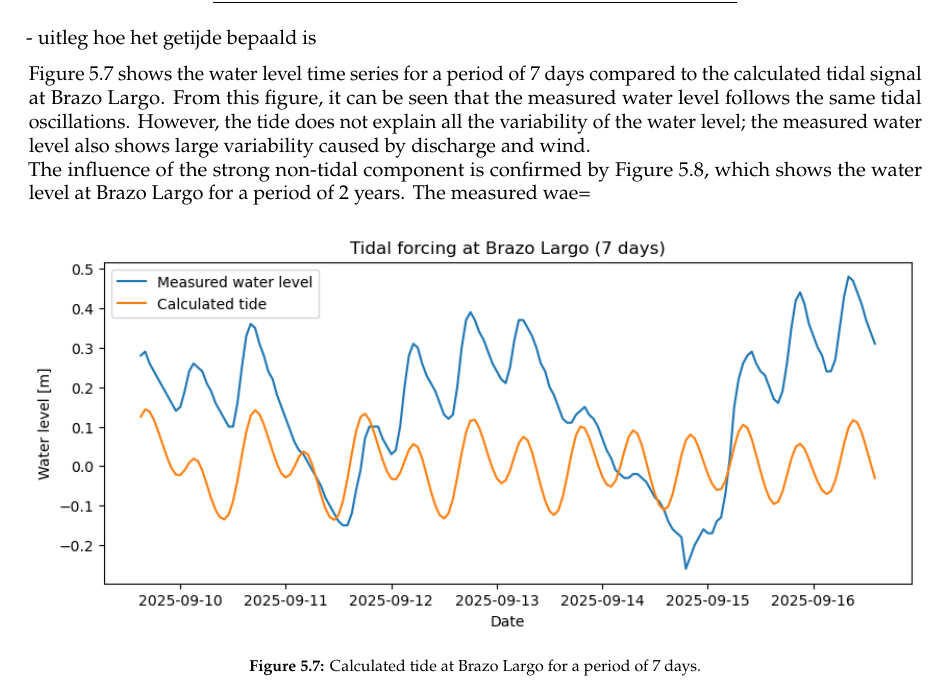
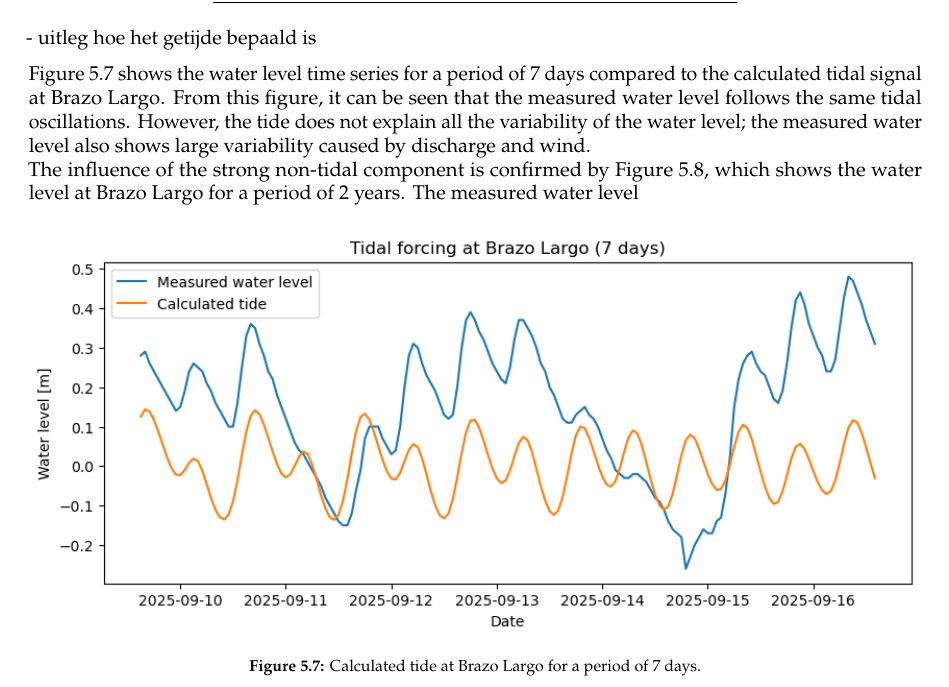
Before and after one commit to Njeapp2/bibtex, a LaTeX thesis (report.tex, which reads mainmatter/chapter-5.tex): part of page 29 of 45, cut so that both start at the same text. Compiled offline with pdfLaTeX.

Commit message:
Update on Overleaf.

```diff
--- a/mainmatter/chapter-5.tex
+++ b/mainmatter/chapter-5.tex
@@ -136,7 +136,7 @@ The damping coefficient ($\alpha$) and the tidal delay with respect to San Ferna
 - uitleg hoe het getijde bepaald is
 
 Figure 5.7 shows the water level time series for a period of 7 days compared to the calculated tidal signal at Brazo Largo. From this figure, it can be seen that the measured water level follows the same tidal oscillations. However, the tide does not explain all the variability of the water level; the measured water level also shows large variability caused by discharge and wind.
-\\The influence of the strong non-tidal component is confirmed by Figure 5.8, which shows the water level at Brazo Largo for a period of 2 years. The measured wae=
+\\The influence of the strong non-tidal component is confirmed by Figure 5.8, which shows the water level at Brazo Largo for a period of 2 years. The measured water level
 
 \begin{figure}[H]
     \centering
```
